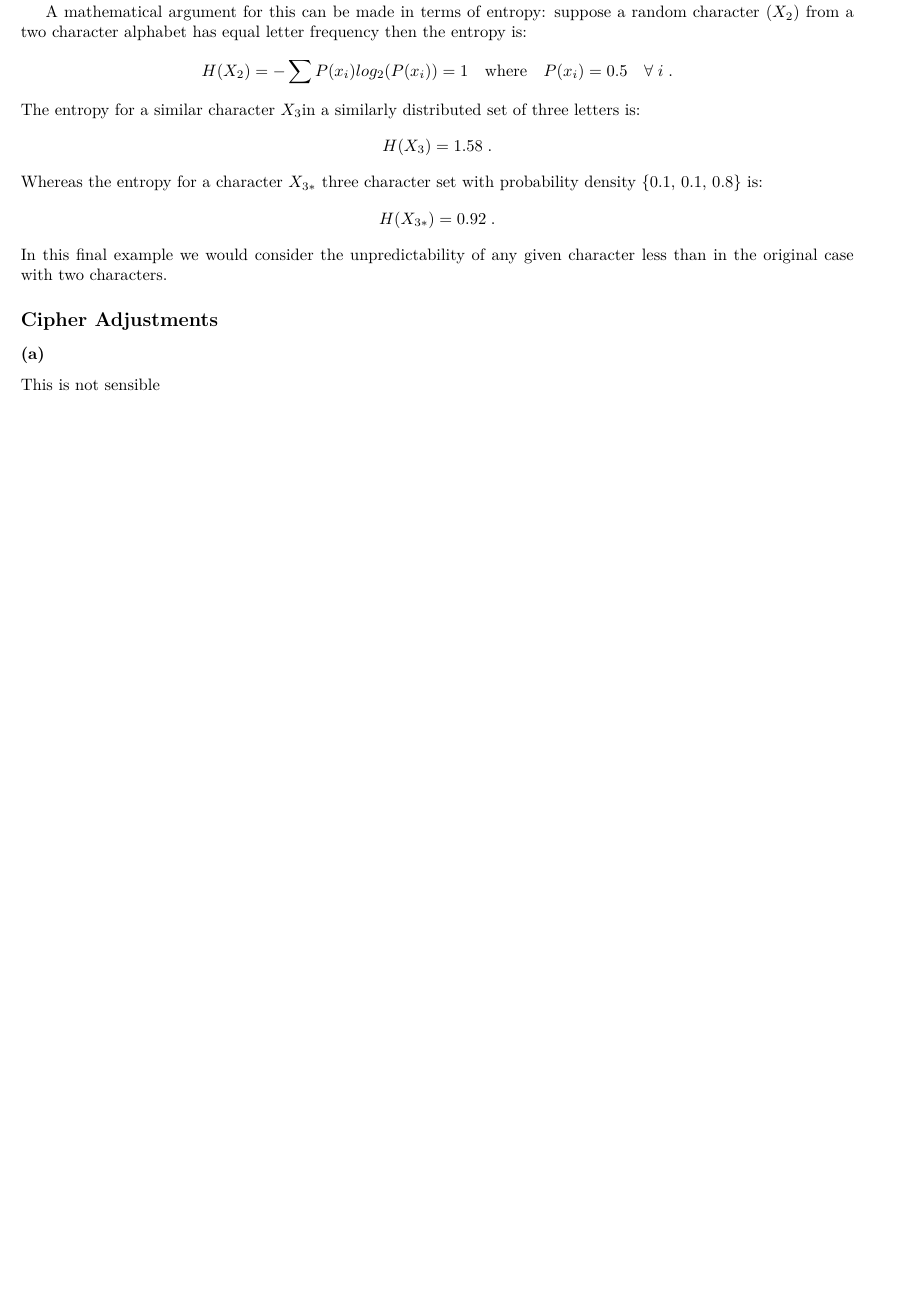
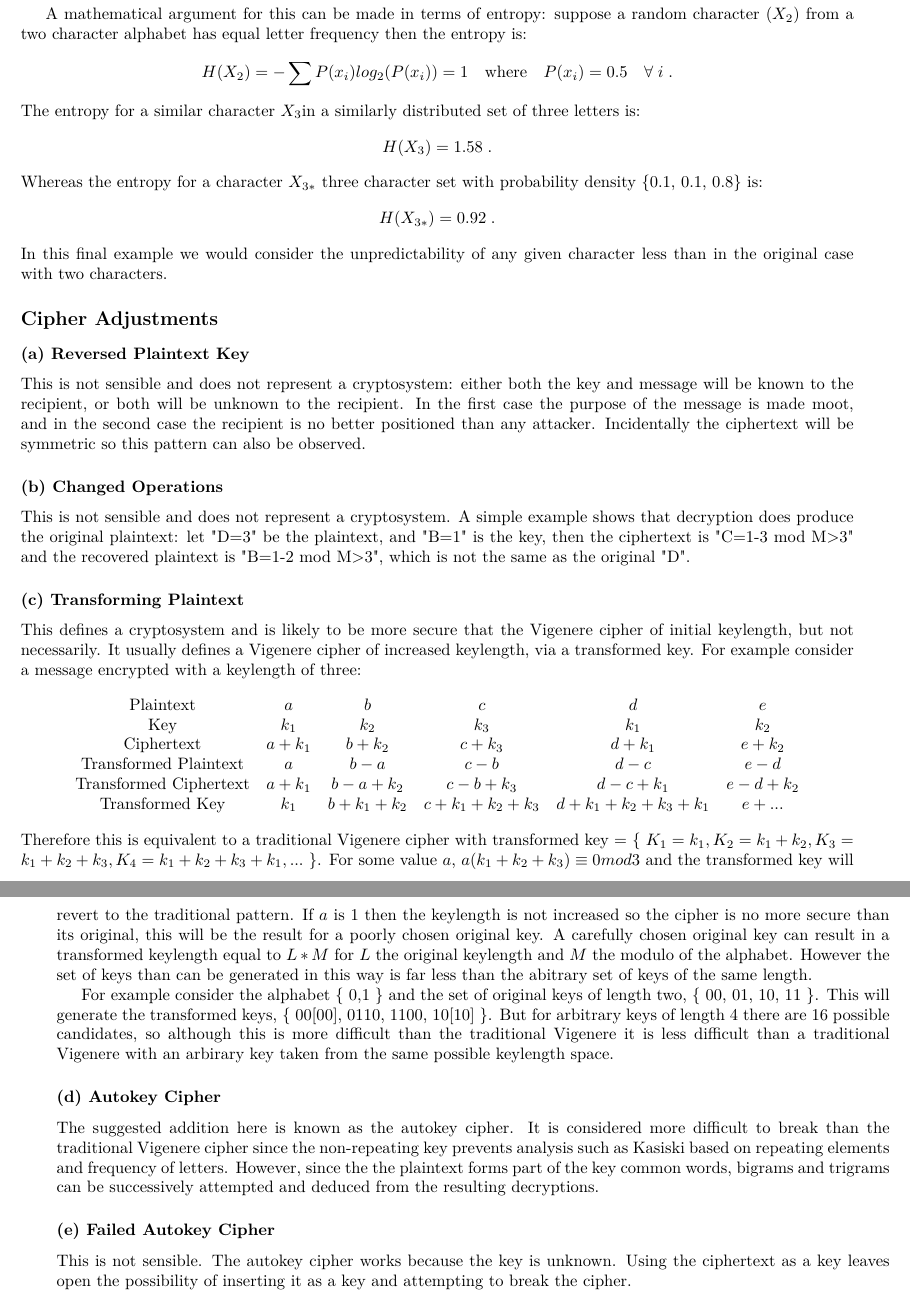
Before and after one commit to benguerenler6565/cryptography-group, a LaTeX book (latex-report/Report.tex): part of page 2 of 2 before the commit and two parts of pages 2 and 3 of 3 after it, the two joined at a grey line, cut so that both start at the same text, the shorter picture padded with empty space. Compiled offline with pdfLaTeX.

Commit message:
Added to Latex File

```diff
--- a/latex-report/Report.tex
+++ b/latex-report/Report.tex
@@ -24,6 +24,28 @@ Whereas the entropy for a character \(X_{3*}\) three character set with probabil
 In this final example we would consider the unpredictability of any given character less than in the original case with two characters.
 
 \subsection*{Cipher Adjustments}
-\subsubsection*{(a)}
-This is not sensible
+\subsubsection*{(a) Reversed Plaintext Key}
+This is not sensible and does not represent a cryptosystem: either both the key and message will be known to the recipient, or both will be unknown to the recipient. In the first case the purpose of the message is made moot, and in the second case the recipient is no better positioned than any attacker. Incidentally the ciphertext will be symmetric so this pattern can also be observed.
+\subsubsection*{(b) Changed Operations}
+This is not sensible and does not represent a cryptosystem. A simple example shows that decryption does produce the original plaintext: let "D=3" be the plaintext, and "B=1" is the key, then the ciphertext is "C=1-3 mod M>3" and the recovered plaintext is "B=1-2 mod M>3", which is not the same as the original "D".
+\subsubsection*{(c) Transforming Plaintext}
+This defines a cryptosystem and is likely to be more secure that the Vigenere cipher of initial keylength, but not necessarily. It usually defines a Vigenere cipher of increased keylength, via a transformed key. For example consider a message encrypted with a keylength of three:
+\[ \begin{matrix}
+\text{Plaintext} & a & b & c & d & e \\
+\text{Key} & k_1 & k_2 & k_3 & k_1 & k_2 \\
+\text{Ciphertext} & a+k_1 & b+k_2 & c+k_3 & d +k_1 & e+k_2 \\
+\text{Transformed Plaintext} & a & b-a & c-b & d-c & e-d \\
+\text{Transformed Ciphertext} & a+k_1 & b-a+k_2 & c-b+k_3 & d-c+k_1 & e-d+k_2 \\
+\text{Transformed Key} & k_1 & b + k_1 + k_2 & c + k_1 + k_2 + k_3 & d+ k_1 + k_2 + k_3 +k_1& e + ...\\
+\end{matrix} \]
+Therefore this is equivalent to a traditional Vigenere cipher with transformed key = \{ \(K_1=k_1, K_2=k_1+k_2, K_3=k_1+k_2+k_3, K_4=k_1+k_2+k_3 + k_1, ... \) \}. For some value \(a\), \(a(k_1 + k_2 + k_3) \equiv 0 mod 3\) and the transformed key will revert to the traditional pattern. If \(a\) is 1 then the keylength is not increased so the cipher is no more secure than its original, this will be the result for a poorly chosen original key.
+A carefully chosen original key can result in a transformed keylength equal to \(L * M\) for \(L\) the original keylength and \(M\) the modulo of the alphabet. However the set of keys than can be generated in this way is far less than the abitrary set of keys of the same length.
+\par For example consider the alphabet \{ 0,1 \} and the set of original keys of length two, \{ 00, 01, 10, 11 \}. This will generate the transformed keys, \{ 00[00], 0110, 1100, 10[10] \}. But for arbitrary keys of length 4 there are 16 possible candidates, so although this is more difficult than the traditional Vigenere it is less difficult than a traditional Vigenere with an arbirary key taken from the same possible keylength space.
+
+
+
+\subsubsection*{(d) Autokey Cipher}
+The suggested addition here is known as the autokey cipher. It is considered more difficult to break than the traditional Vigenere cipher since the non-repeating key prevents analysis such as Kasiski based on repeating elements and frequency of letters. However, since the the plaintext forms part of the key common words, bigrams and trigrams can be successively attempted and deduced from the resulting decryptions.
+\subsubsection*{(e) Failed Autokey Cipher}
+This is not sensible. The autokey cipher works because the key is unknown. Using the ciphertext as a key leaves open the possibility of inserting it as a key and attempting to break the cipher.
 \end{document}
```
Also changed, not shown: latex-report/Report.pdf, latex-report/Report.tex (2 more changed lines).
